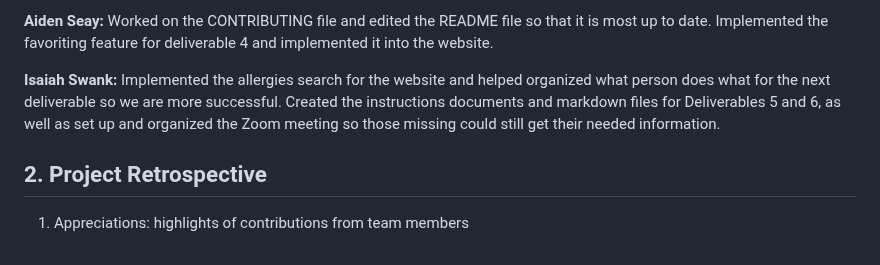
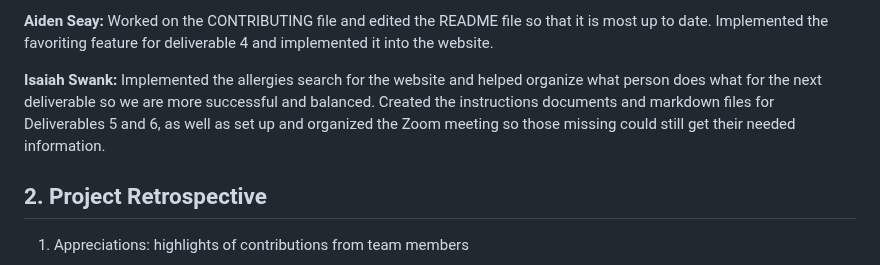
Before and after one commit to caiton1/CS386-Meal-Creation-App, a Markdown page: documentation/Reports/Report09_Group2.md, the part around the change. Rendered like a GitHub page.

```diff
--- a/documentation/Reports/Report09_Group2.md
+++ b/documentation/Reports/Report09_Group2.md
@@ -27,7 +27,7 @@
 
 **Aiden Seay:** Worked on the CONTRIBUTING file and edited the README file so that it is most up to date. Implemented the favoriting feature for deliverable 4 and implemented it into the website.
 
-**Isaiah Swank:** Implemented the allergies search for the website and helped organized what person does what for the next deliverable so we are more successful. Created the instructions documents and markdown files for Deliverables 5 and 6, as well as set up and organized the Zoom meeting so those missing could still get their needed information.
+**Isaiah Swank:** Implemented the allergies search for the website and helped organize what person does what for the next deliverable so we are more successful and balanced. Created the instructions documents and markdown files for Deliverables 5 and 6, as well as set up and organized the Zoom meeting so those missing could still get their needed information.
 
 
 
```
